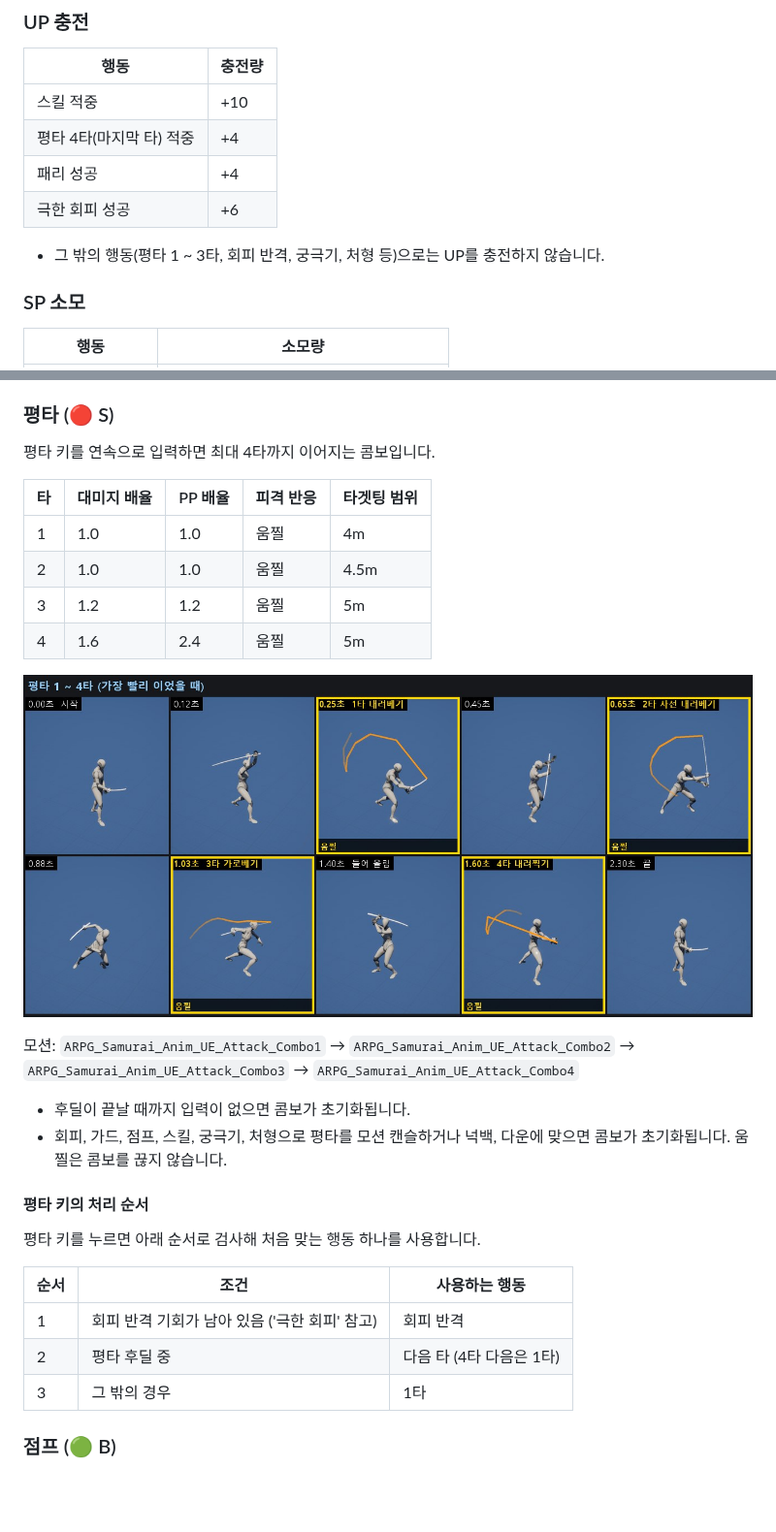
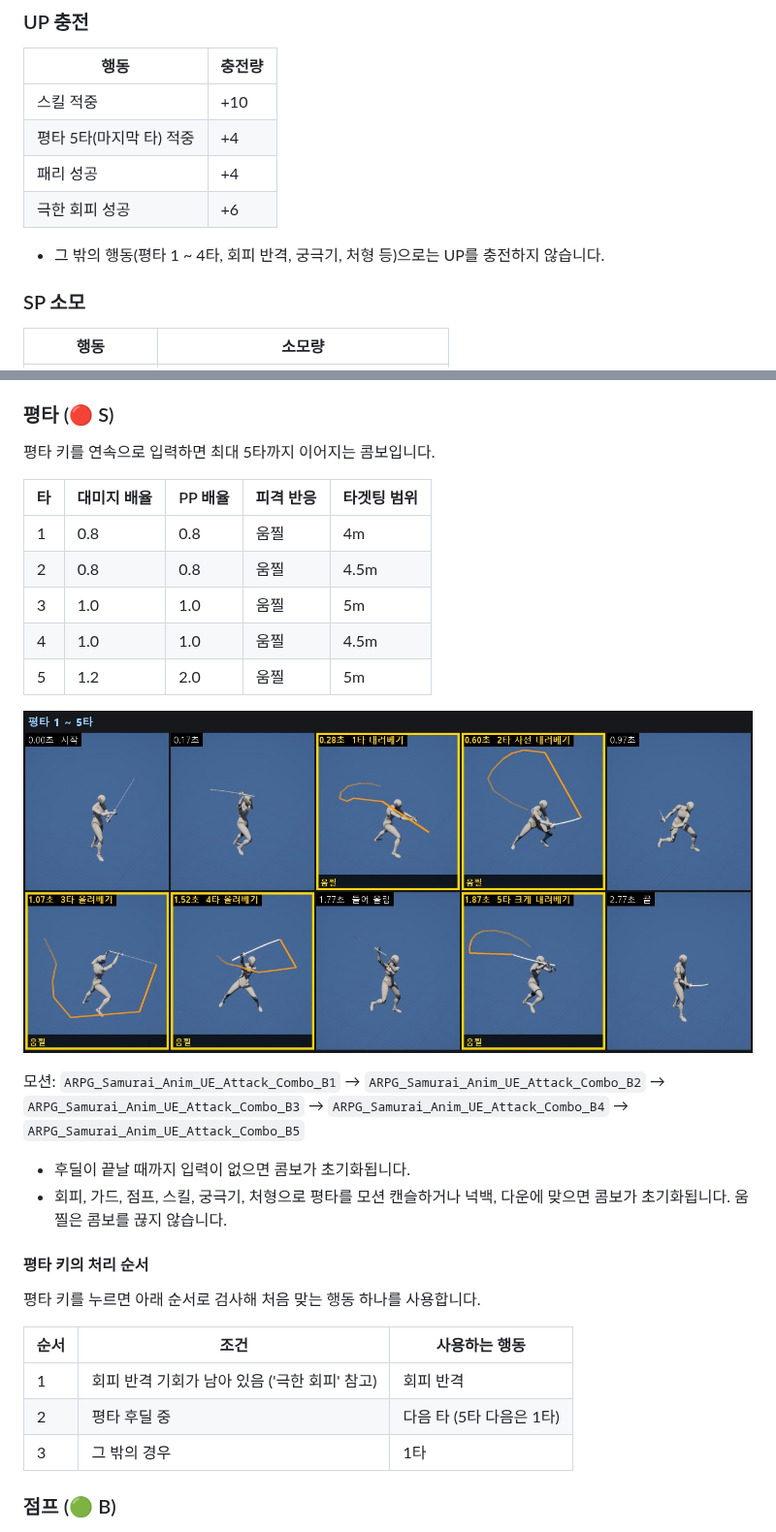
Before and after one commit to Woogl/Ag, a Markdown page: Docs/Design/플레이어 사양.md, 2 parts joined by grey strips. Shown at 97% size. GitHub-like rendering; pictures changed too: Docs/Design/Attachments/플레이어 모션 평타.jpg; blank space fills up the shorter version.

```diff
--- a/Docs/Design/플레이어 사양.md
+++ b/Docs/Design/플레이어 사양.md
@@ -55,11 +55,11 @@
 | 행동 | 충전량 |
 | - | - |
 | 스킬 적중 | +10 |
-| 평타 4타(마지막 타) 적중 | +4 |
+| 평타 5타(마지막 타) 적중 | +4 |
 | 패리 성공 | +4 |
 | 극한 회피 성공 | +6 |
 
-- 그 밖의 행동(평타 1 ~ 3타, 회피 반격, 궁극기, 처형 등)으로는 UP를 충전하지 않습니다.
+- 그 밖의 행동(평타 1 ~ 4타, 회피 반격, 궁극기, 처형 등)으로는 UP를 충전하지 않습니다.
 
 ### SP 소모
 
@@ -160,18 +160,19 @@
 
 ### 평타 (🔴 S)
 
-평타 키를 연속으로 입력하면 최대 4타까지 이어지는 콤보입니다.
+평타 키를 연속으로 입력하면 최대 5타까지 이어지는 콤보입니다.
 
 | 타 | 대미지 배율 | PP 배율 | 피격 반응 | 타겟팅 범위 |
 | - | - | - | - | - |
-| 1 | 1.0 | 1.0 | 움찔 | 4m |
-| 2 | 1.0 | 1.0 | 움찔 | 4.5m |
-| 3 | 1.2 | 1.2 | 움찔 | 5m |
-| 4 | 1.6 | 2.4 | 움찔 | 5m |
+| 1 | 0.8 | 0.8 | 움찔 | 4m |
+| 2 | 0.8 | 0.8 | 움찔 | 4.5m |
+| 3 | 1.0 | 1.0 | 움찔 | 5m |
+| 4 | 1.0 | 1.0 | 움찔 | 4.5m |
+| 5 | 1.2 | 2.0 | 움찔 | 5m |
 
 ![평타 모션](<Attachments/플레이어 모션 평타.jpg>)
 
-모션: `ARPG_Samurai_Anim_UE_Attack_Combo1` → `ARPG_Samurai_Anim_UE_Attack_Combo2` → `ARPG_Samurai_Anim_UE_Attack_Combo3` → `ARPG_Samurai_Anim_UE_Attack_Combo4`
+모션: `ARPG_Samurai_Anim_UE_Attack_Combo_B1` → `ARPG_Samurai_Anim_UE_Attack_Combo_B2` → `ARPG_Samurai_Anim_UE_Attack_Combo_B3` → `ARPG_Samurai_Anim_UE_Attack_Combo_B4` → `ARPG_Samurai_Anim_UE_Attack_Combo_B5`
 
 - 후딜이 끝날 때까지 입력이 없으면 콤보가 초기화됩니다.
 - 회피, 가드, 점프, 스킬, 궁극기, 처형으로 평타를 모션 캔슬하거나 넉백, 다운에 맞으면 콤보가 초기화됩니다. 움찔은 콤보를 끊지 않습니다.
@@ -183,7 +184,7 @@
 | 순서 | 조건 | 사용하는 행동 |
 | - | - | - |
 | 1 | 회피 반격 기회가 남아 있음 ('극한 회피' 참고) | 회피 반격 |
-| 2 | 평타 후딜 중 | 다음 타 (4타 다음은 1타) |
+| 2 | 평타 후딜 중 | 다음 타 (5타 다음은 1타) |
 | 3 | 그 밖의 경우 | 1타 |
 
 ### 점프 (🟢 B)
```
Also changed, not shown: other parts of Docs/Design/플레이어 사양.md (+6 -6 lines), Docs/Art/Samurai 애니메이션 조사.md (+4 -4 lines), Docs/Design/Attachments/플레이어 모션 궁극기.jpg.
